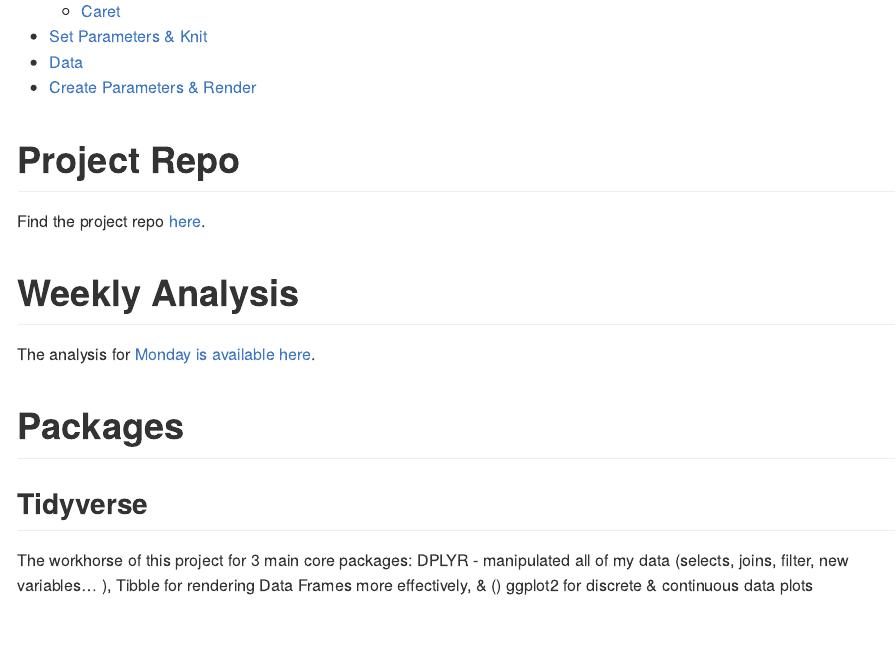
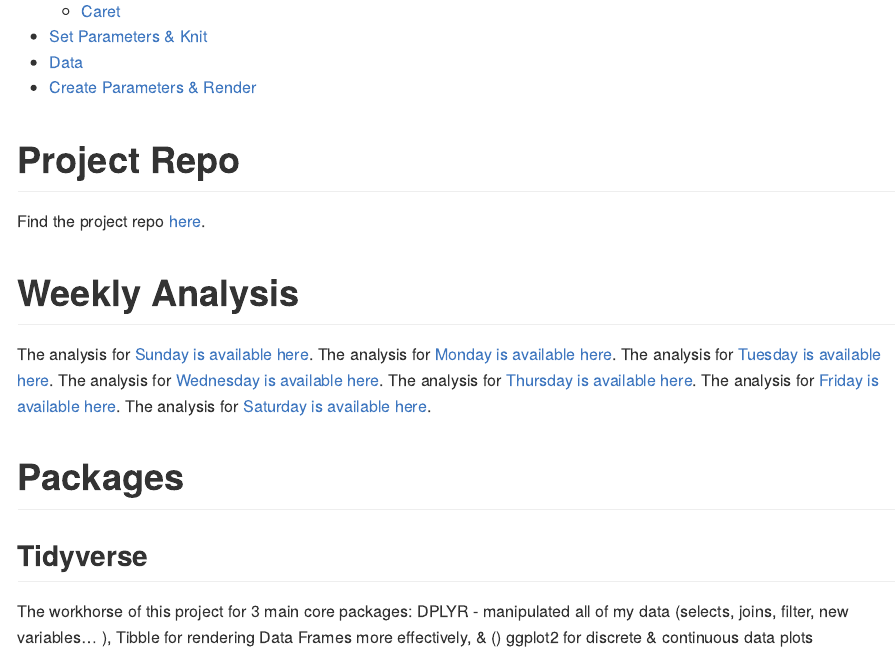
Before and after one commit to tkidol/ST558-Project-2, an R Markdown document (P2_TKIdol.Rmd): the page in a window 1100 px wide, from 280 px down. Rendered offline with R 4.5, knitr and Pandoc, with nearby package versions; some code elsewhere in the file could not run offline; long lines of code are wrapped.

Commit message:
Subcontent take 2

```diff
--- a/P2_TKIdol.Rmd
+++ b/P2_TKIdol.Rmd
@@ -29,7 +29,13 @@ Find the project repo [here](https://github.com/tkidol/ST558-Project-2).
 
 # Weekly Analysis
 
+The analysis for [Sunday is available here](SundayAnalysis.md).
 The analysis for [Monday is available here](MondayAnalysis.md).
+The analysis for [Tuesday is available here](TuesdayAnalysis.md).
+The analysis for [Wednesday is available here](Wedesdaynalysis.md).
+The analysis for [Thursday is available here](ThursdayAnalysis.md).
+The analysis for [Friday is available here](FridayAnalysis.md).
+The analysis for [Saturday is available here](SaturdayAnalysis.md).
 
 # Packages
 
```
Also changed, not shown: README.md.
